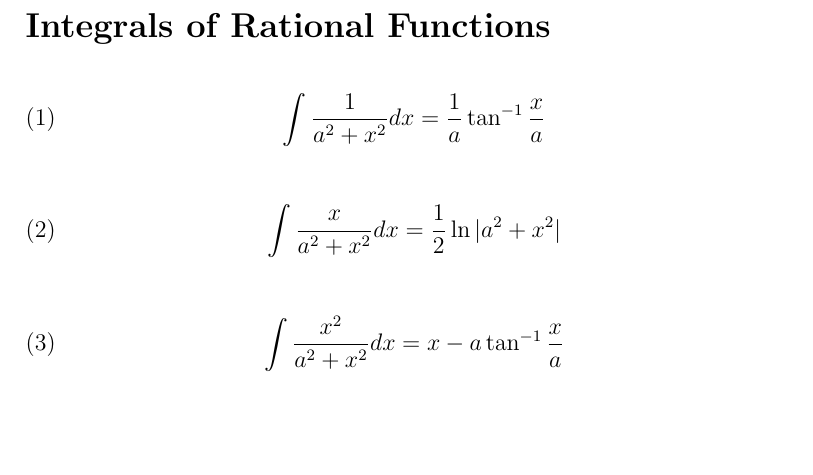
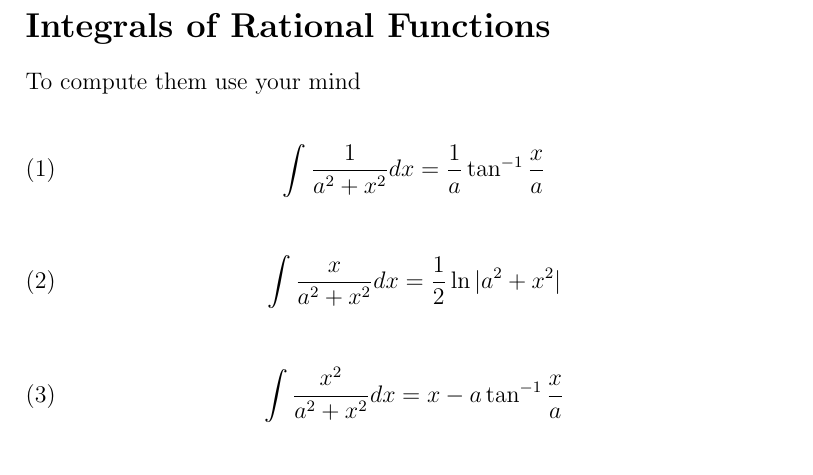
Before and after one commit to Jipeg/integrals, a LaTeX document (integral-table.tex): part of page 1 of 13, cut so that both start at the same text, the shorter picture padded with empty space. Compiled offline with pdfLaTeX.

Commit message:
I have added instructions how to compute them

```diff
--- a/integral-table.tex
+++ b/integral-table.tex
@@ -14,6 +14,7 @@
 
 
 \section* {Integrals of Rational Functions}
+To compute them use your mind
 
 \begin{equation}
 \int \frac{1}{a^2+x^2}dx = \frac{1}{a}\tan^{-1}\frac{x}{a}
```
